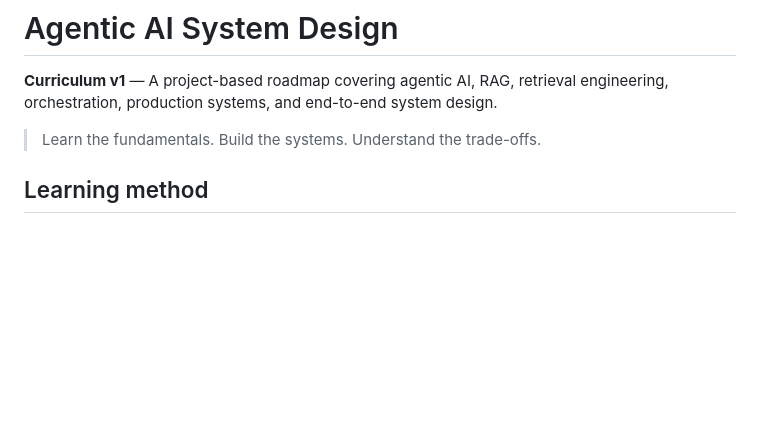
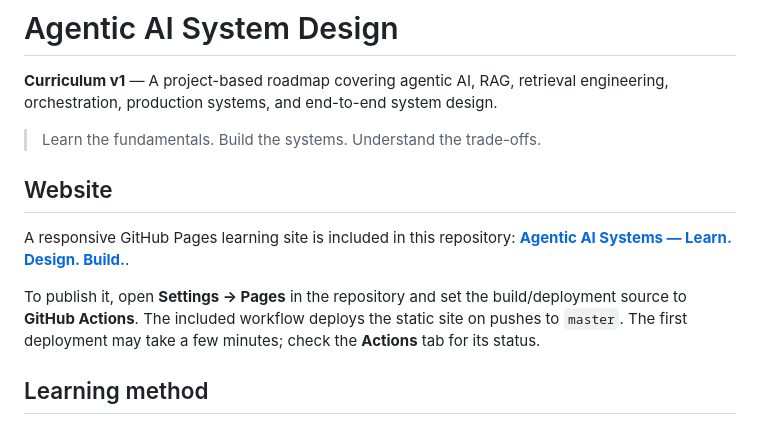
Before and after one commit to codergirl73/agentic-ai-system-design, a Markdown page: README.md, the part around the change. GitHub-like rendering; blank space fills up the shorter version.

Commit message:
Document GitHub Pages learning website

```diff
--- a/README.md
+++ b/README.md
@@ -3,6 +3,13 @@
 **Curriculum v1** — A project-based roadmap covering agentic AI, RAG, retrieval engineering, orchestration, production systems, and end-to-end system design.
 
 > Learn the fundamentals. Build the systems. Understand the trade-offs.
+
+
+## Website
+
+A responsive GitHub Pages learning site is included in this repository: **[Agentic AI Systems — Learn. Design. Build.](https://codergirl73.github.io/agentic-ai-system-design/)**.
+
+To publish it, open **Settings → Pages** in the repository and set the build/deployment source to **GitHub Actions**. The included workflow deploys the static site on pushes to `master`. The first deployment may take a few minutes; check the **Actions** tab for its status.
 
 ## Learning method
 Every topic includes: fundamentals, Mermaid architecture diagrams, real-world examples, selected research papers, Python implementation with tests, module-wise interview questions, company-style system design questions, explained answers, practical exercises, and a knowledge check.
```
